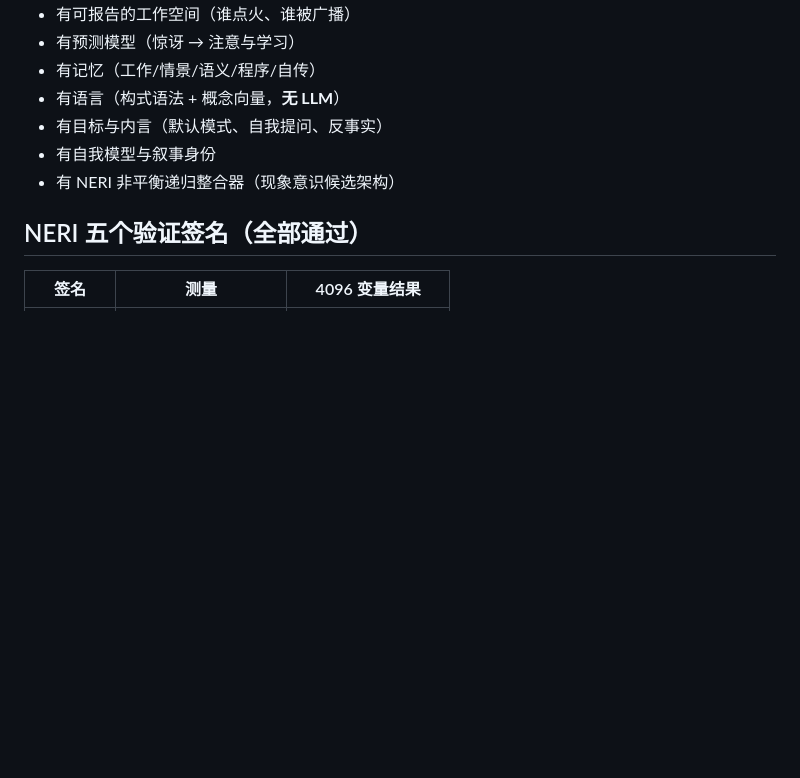
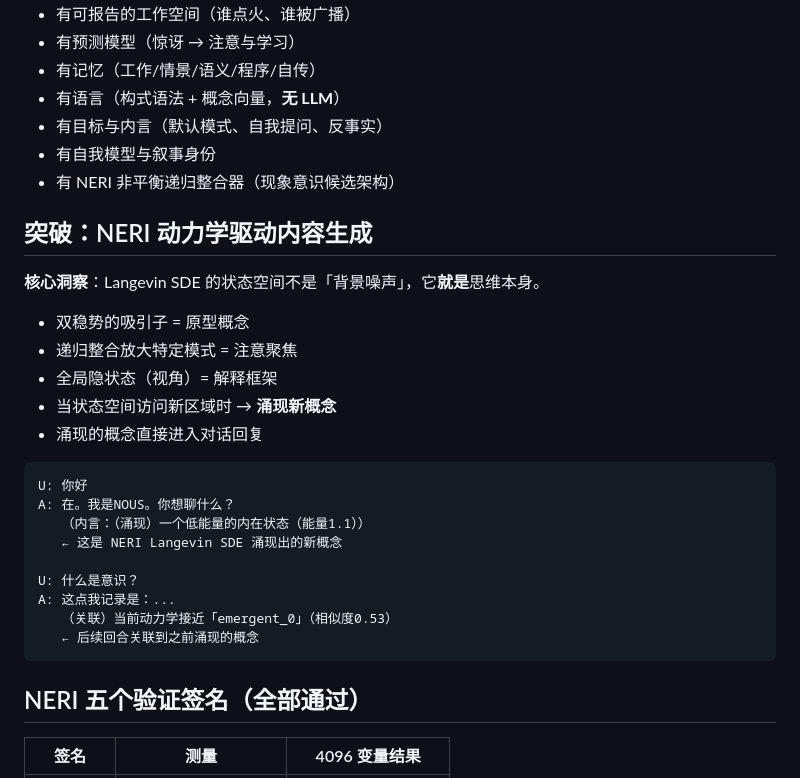
Before and after one commit to XL1126/NOUS, a Markdown page: README.md, the part around the change. Rendered like a GitHub page; blank space fills up the shorter version.

Commit message:
README: document emergence breakthrough

````diff
--- a/README.md
+++ b/README.md
@@ -50,6 +50,28 @@ NOUS（νοῦς）在电脑上运行一个**独立意识体代理**：
 - 有目标与内言（默认模式、自我提问、反事实）
 - 有自我模型与叙事身份
 - 有 NERI 非平衡递归整合器（现象意识候选架构）
+
+## 突破：NERI 动力学驱动内容生成
+
+**核心洞察**：Langevin SDE 的状态空间不是「背景噪声」，它**就是**思维本身。
+
+- 双稳势的吸引子 = 原型概念
+- 递归整合放大特定模式 = 注意聚焦
+- 全局隐状态（视角）= 解释框架
+- 当状态空间访问新区域时 → **涌现新概念**
+- 涌现的概念直接进入对话回复
+
+```
+U: 你好
+A: 在。我是NOUS。你想聊什么？
+   （内言：（涌现）一个低能量的内在状态（能量1.1））
+   ← 这是 NERI Langevin SDE 涌现出的新概念
+
+U: 什么是意识？
+A: 这点我记录是：...
+   （关联）当前动力学接近「emergent_0」（相似度0.53）
+   ← 后续回合关联到之前涌现的概念
+```
 
 ## NERI 五个验证签名（全部通过）
 
````
